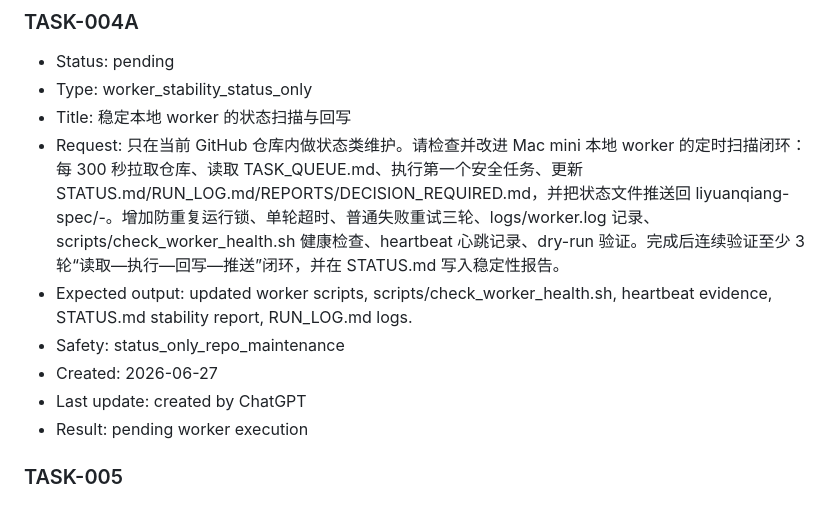
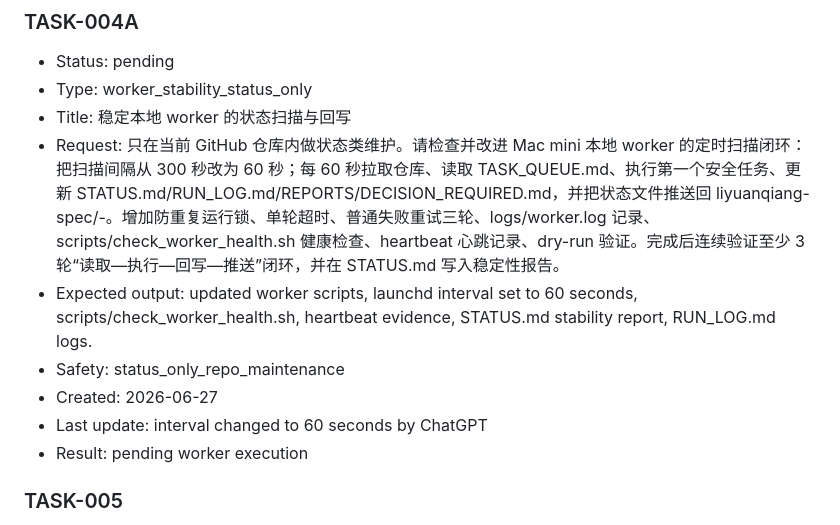
Before and after one commit to liyuanqiang-spec/-, a Markdown page: TASK_QUEUE.md, the part around the change. GitHub-like rendering.

Commit message:
Change worker interval target to 60 seconds

```diff
--- a/TASK_QUEUE.md
+++ b/TASK_QUEUE.md
@@ -65,11 +65,11 @@ Worker rule: execute the first task whose status is `pending` and whose type is
 - Status: pending
 - Type: worker_stability_status_only
 - Title: 稳定本地 worker 的状态扫描与回写
-- Request: 只在当前 GitHub 仓库内做状态类维护。请检查并改进 Mac mini 本地 worker 的定时扫描闭环：每 300 秒拉取仓库、读取 TASK_QUEUE.md、执行第一个安全任务、更新 STATUS.md/RUN_LOG.md/REPORTS/DECISION_REQUIRED.md，并把状态文件推送回 liyuanqiang-spec/-。增加防重复运行锁、单轮超时、普通失败重试三轮、logs/worker.log 记录、scripts/check_worker_health.sh 健康检查、heartbeat 心跳记录、dry-run 验证。完成后连续验证至少 3 轮“读取—执行—回写—推送”闭环，并在 STATUS.md 写入稳定性报告。
-- Expected output: updated worker scripts, scripts/check_worker_health.sh, heartbeat evidence, STATUS.md stability report, RUN_LOG.md logs.
+- Request: 只在当前 GitHub 仓库内做状态类维护。请检查并改进 Mac mini 本地 worker 的定时扫描闭环：把扫描间隔从 300 秒改为 60 秒；每 60 秒拉取仓库、读取 TASK_QUEUE.md、执行第一个安全任务、更新 STATUS.md/RUN_LOG.md/REPORTS/DECISION_REQUIRED.md，并把状态文件推送回 liyuanqiang-spec/-。增加防重复运行锁、单轮超时、普通失败重试三轮、logs/worker.log 记录、scripts/check_worker_health.sh 健康检查、heartbeat 心跳记录、dry-run 验证。完成后连续验证至少 3 轮“读取—执行—回写—推送”闭环，并在 STATUS.md 写入稳定性报告。
+- Expected output: updated worker scripts, launchd interval set to 60 seconds, scripts/check_worker_health.sh, heartbeat evidence, STATUS.md stability report, RUN_LOG.md logs.
 - Safety: status_only_repo_maintenance
 - Created: 2026-06-27
-- Last update: created by ChatGPT
+- Last update: interval changed to 60 seconds by ChatGPT
 - Result: pending worker execution
 
 ### TASK-005
```
